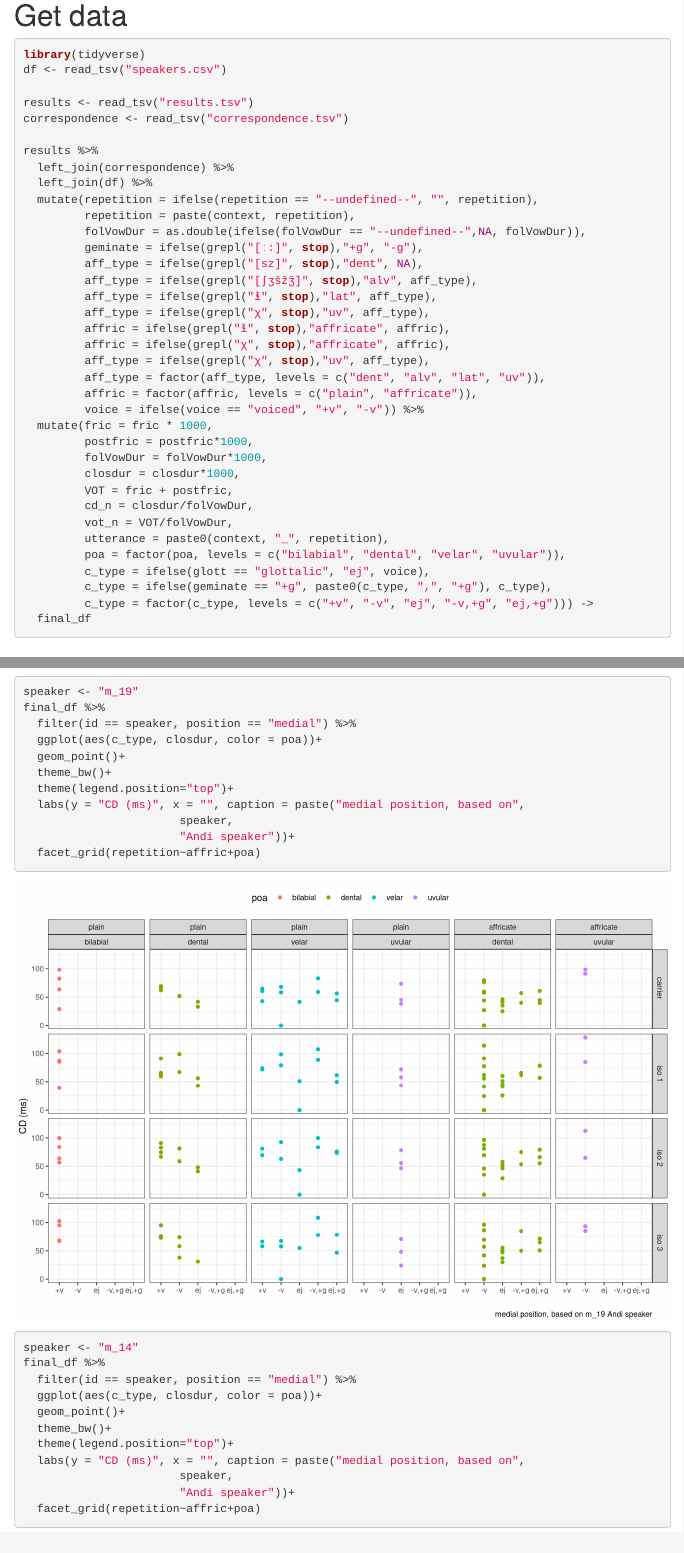
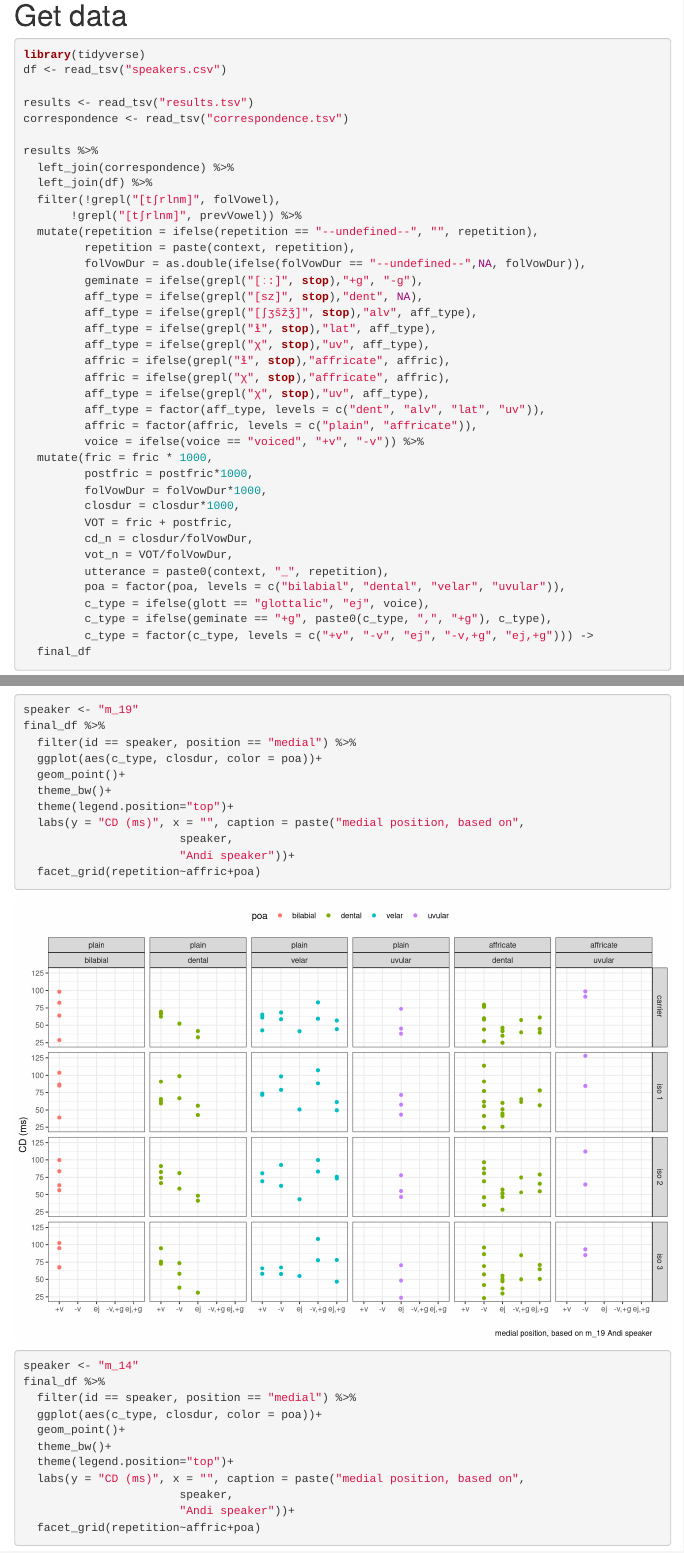
Before and after one commit to agricolamz/VOT_graphs, an R Markdown document (index.Rmd): the page in a window 1100 px wide, from 90 px down, and a second part further down, joined at a grey line. Rendered offline with R 4.5, knitr and Pandoc, with nearby package versions; menus at the side of the page are left out.

Commit message:
filter tʃrlnm

```diff
--- a/index.Rmd
+++ b/index.Rmd
@@ -27,6 +27,8 @@ correspondence <- read_tsv("correspondence.tsv")
 results %>%
   left_join(correspondence) %>%
   left_join(df) %>%
+  filter(!grepl("[tʃrlnm]", folVowel),
+       !grepl("[tʃrlnm]", prevVowel)) %>%
   mutate(repetition = ifelse(repetition == "--undefined--", "", repetition),
          repetition = paste(context, repetition),
          folVowDur = as.double(ifelse(folVowDur == "--undefined--",NA, folVowDur)),
```
